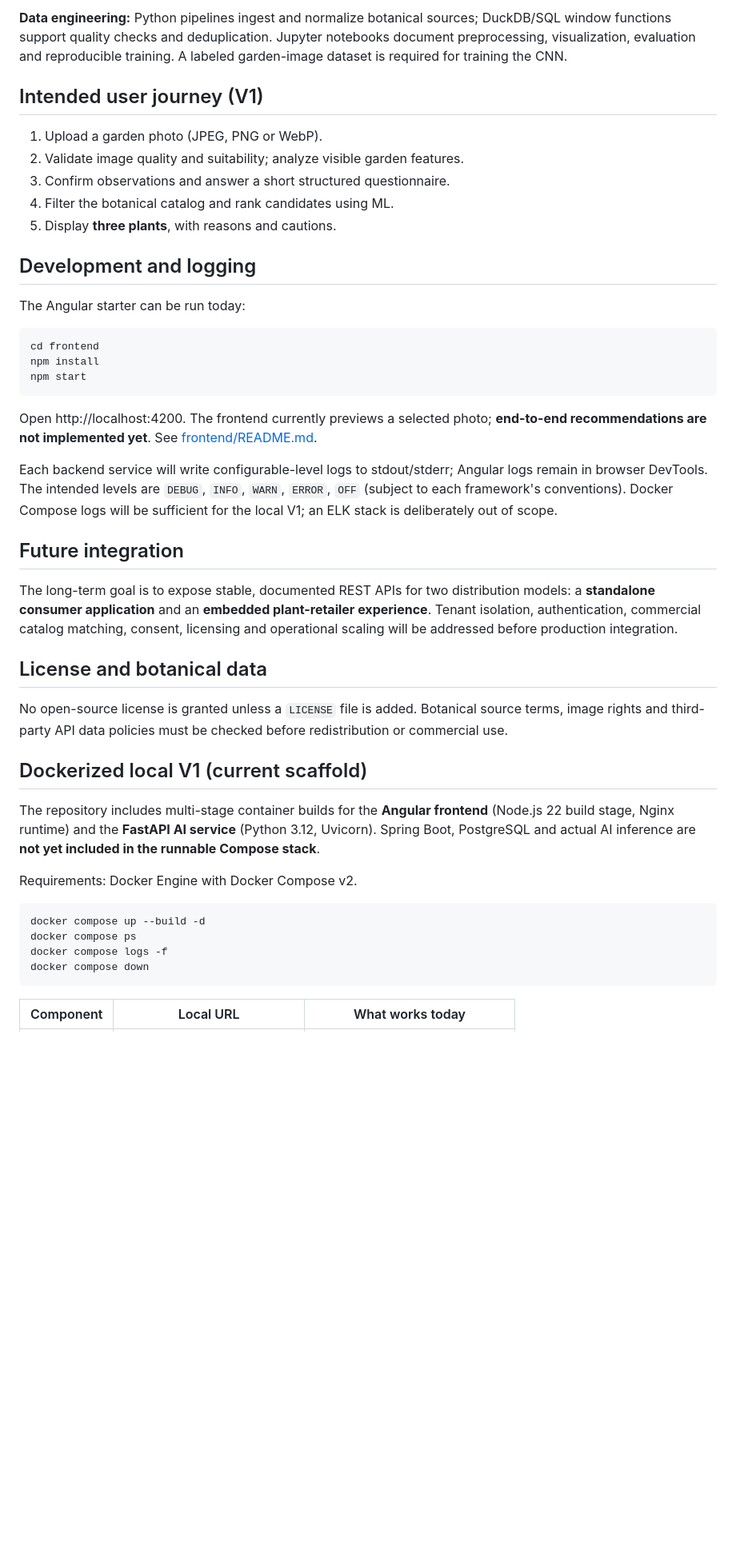
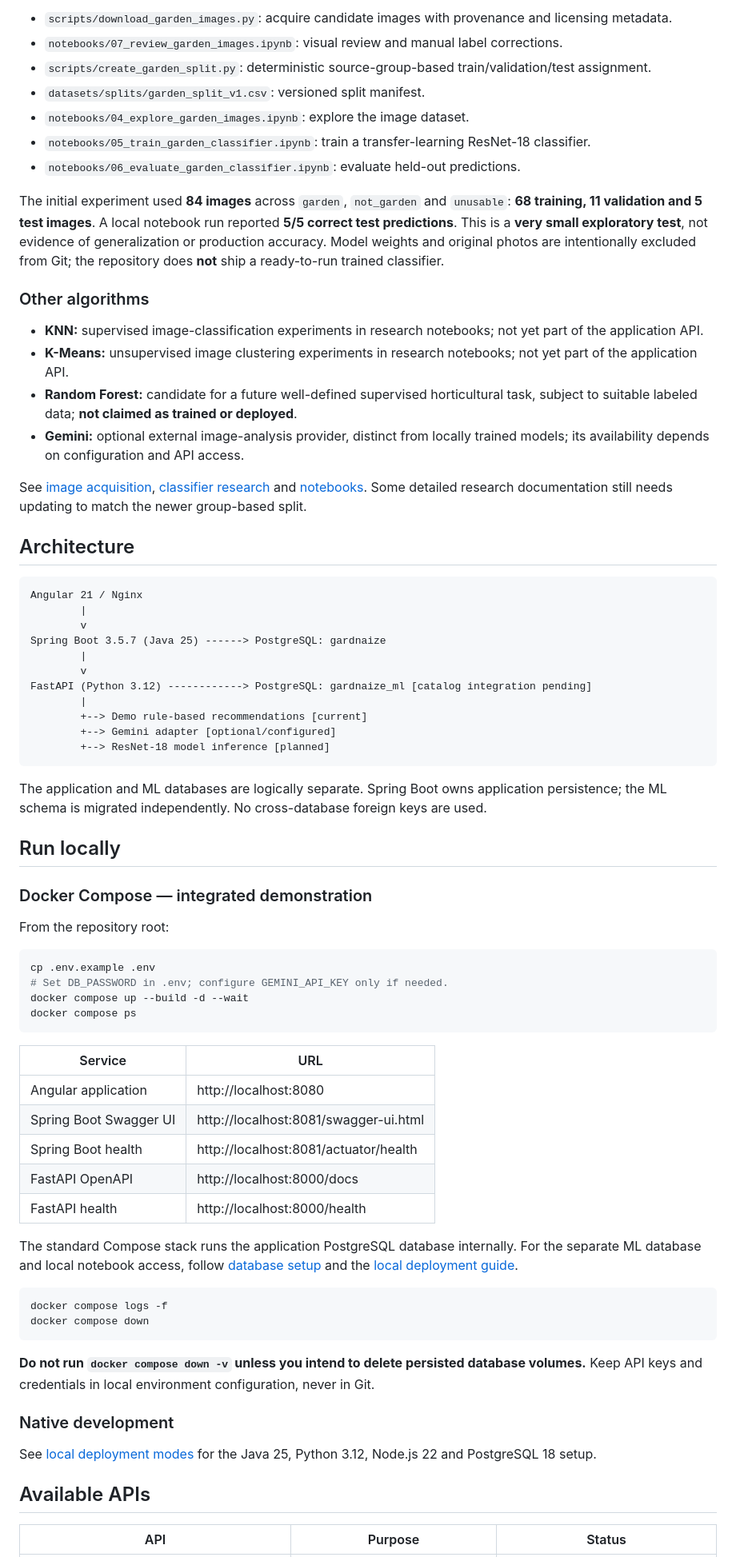
Before and after one commit to boonsuli/GardnAIze, a Markdown page: README.md, the part around one of its changes. Shown at 80% size. GitHub-like rendering; blank space fills up the shorter version.

Commit message:
docs(readme): refresh GardnAIze MVP architecture and implementation status

````diff
--- a/README.md
+++ b/README.md
@@ -54,48 +69,76 @@ See [Local deployment guide and cost-conscious AWS options](docs/deployment-loca
 
-**Data engineering:** Python pipelines ingest and normalize botanical sources; DuckDB/SQL window functions support quality checks and deduplication. Jupyter notebooks document preprocessing, visualization, evaluation and reproducible training. A labeled garden-image dataset is required for training the CNN.
+- `scripts/download_garden_images.py`: acquire candidate images with provenance and licensing metadata.
+- `notebooks/07_review_garden_images.ipynb`: visual review and manual label corrections.
+- `scripts/create_garden_split.py`: deterministic source-group-based train/validation/test assignment.
+- `datasets/splits/garden_split_v1.csv`: versioned split manifest.
+- `notebooks/04_explore_garden_images.ipynb`: explore the image dataset.
+- `notebooks/05_train_garden_classifier.ipynb`: train a transfer-learning ResNet-18 classifier.
+- `notebooks/06_evaluate_garden_classifier.ipynb`: evaluate held-out predictions.
 
-## Intended user journey (V1)
+The initial experiment used **84 images** across `garden`, `not_garden` and `unusable`: **68 training, 11 validation and 5 test images**. A local notebook run reported **5/5 correct test predictions**. This is a **very small exploratory test**, not evidence of generalization or production accuracy. Model weights and original photos are intentionally excluded from Git; the repository does **not** ship a ready-to-run trained classifier.
 
-1. Upload a garden photo (JPEG, PNG or WebP).
-2. Validate image quality and suitability; analyze visible garden features.
-3. Confirm observations and answer a short structured questionnaire.
-4. Filter the botanical catalog and rank candidates using ML.
-5. Display **three plants**, with reasons and cautions.
+### Other algorithms
 
-## Development and logging
+- **KNN:** supervised image-classification experiments in research notebooks; not yet part of the application API.
+- **K-Means:** unsupervised image clustering experiments in research notebooks; not yet part of the application API.
+- **Random Forest:** candidate for a future well-defined supervised horticultural task, subject to suitable labeled data; **not claimed as trained or deployed**.
+- **Gemini:** optional external image-analysis provider, distinct from locally trained models; its availability depends on configuration and API access.
 
-The Angular starter can be run today:
+See [image acquisition](docs/garden-image-acquisition.md), [classifier research](docs/ml-garden-classifier.md) and [notebooks](notebooks/). Some detailed research documentation still needs updating to match the newer group-based split.
+
+## Architecture
+
+```text
+Angular 21 / Nginx
+        |
+        v
+Spring Boot 3.5.7 (Java 25) ------> PostgreSQL: gardnaize
+        |
+        v
+FastAPI (Python 3.12) ------------> PostgreSQL: gardnaize_ml [catalog integration pending]
+        |
+        +--> Demo rule-based recommendations [current]
+        +--> Gemini adapter [optional/configured]
+        +--> ResNet-18 model inference [planned]
+```
+
+The application and ML databases are logically separate. Spring Boot owns application persistence; the ML schema is migrated independently. No cross-database foreign keys are used.
+
+## Run locally
+
+### Docker Compose — integrated demonstration
+
+From the repository root:
 
 ```bash
-cd frontend
-npm install
-npm start
+cp .env.example .env
+# Set DB_PASSWORD in .env; configure GEMINI_API_KEY only if needed.
+docker compose up --build -d --wait
+docker compose ps
 ```
 
-Open http://localhost:4200. The frontend currently previews a selected photo; **end-to-end recommendations are not implemented yet**. See [frontend/README.md](frontend/README.md).
+| Service | URL |
+| --- | --- |
+| Angular application | http://localhost:8080 |
+| Spring Boot Swagger UI | http://localhost:8081/swagger-ui.html |
+| Spring Boot health | http://localhost:8081/actuator/health |
+| FastAPI OpenAPI | http://localhost:8000/docs |
+| FastAPI health | http://localhost:8000/health |
 
-Each backend service will write configurable-level logs to stdout/stderr; Angular logs remain in browser DevTools. The intended levels are `DEBUG`, `INFO`, `WARN`, `ERROR`, `OFF` (subject to each framework's conventions). Docker Compose logs will be sufficient for the local V1; an ELK stack is deliberately out of scope.
-
-## Future integration
-
-The long-term goal is to expose stable, documented REST APIs for two distribution models: a **standalone consumer application** and an **embedded plant-retailer experience**. Tenant isolation, authentication, commercial catalog matching, consent, licensing and operational scaling will be addressed before production integration.
-
-## License and botanical data
-
-No open-source license is granted unless a `LICENSE` file is added. Botanical source terms, image rights and third-party API data policies must be checked before redistribution or commercial use.
-
-## Dockerized local V1 (current scaffold)
-
-The repository includes multi-stage container builds for the **Angular frontend** (Node.js 22 build stage, Nginx runtime) and the **FastAPI AI service** (Python 3.12, Uvicorn). Spring Boot, PostgreSQL and actual AI inference are **not yet included in the runnable Compose stack**.
-
-Requirements: Docker Engine with Docker Compose v2.
+The standard Compose stack runs the application PostgreSQL database internally. For the separate ML database and local notebook access, follow [database setup](database/README.md) and the [local deployment guide](docs/deployment-local.md).
 
 ```bash
-docker compose up --build -d
-docker compose ps
 docker compose logs -f
 docker compose down
 ```
 
-| Component | Local URL | What works today |
+**Do not run `docker compose down -v` unless you intend to delete persisted database volumes.** Keep API keys and credentials in local environment configuration, never in Git.
+
+### Native development
+
+See [local deployment modes](docs/deployment-local.md) for the Java 25, Python 3.12, Node.js 22 and PostgreSQL 18 setup.
+
+## Available APIs
+
+| API | Purpose | Status |
 | --- | --- | --- |
````
Also changed, not shown: other parts of README.md (+67 -60 lines).
